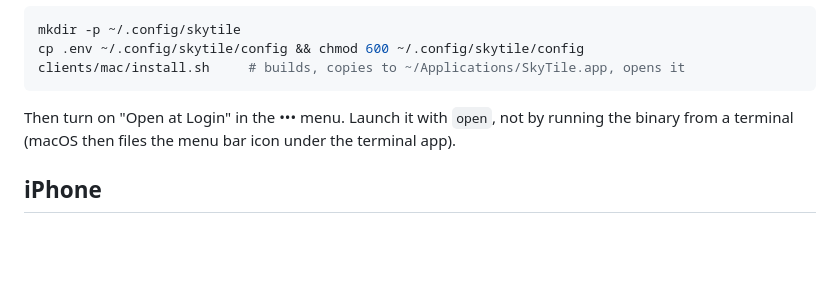
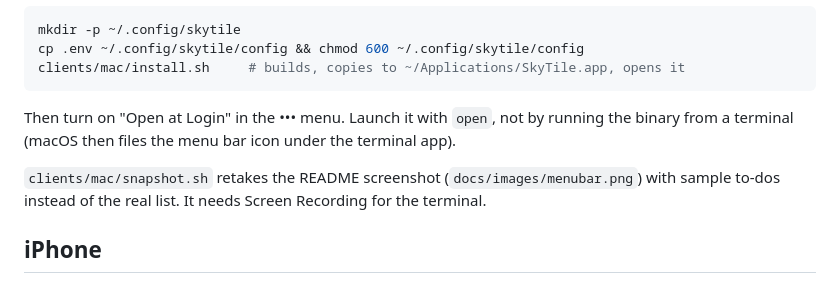
Before and after one commit to Jamesborlands/desktile, a Markdown page: docs/todos.md, the part around the change. GitHub-like rendering; blank space fills up the shorter version.

Commit message:
docs: how to retake the Mac menu bar screenshot

```diff
--- a/docs/todos.md
+++ b/docs/todos.md
@@ -105,6 +105,9 @@ clients/mac/install.sh     # builds, copies to ~/Applications/SkyTile.app, opens
 Then turn on "Open at Login" in the ••• menu. Launch it with `open`, not by running the
 binary from a terminal (macOS then files the menu bar icon under the terminal app).
 
+`clients/mac/snapshot.sh` retakes the README screenshot (`docs/images/menubar.png`) with
+sample to-dos instead of the real list. It needs Screen Recording for the terminal.
+
 ## iPhone
 
 ### Free option: the web app
```
